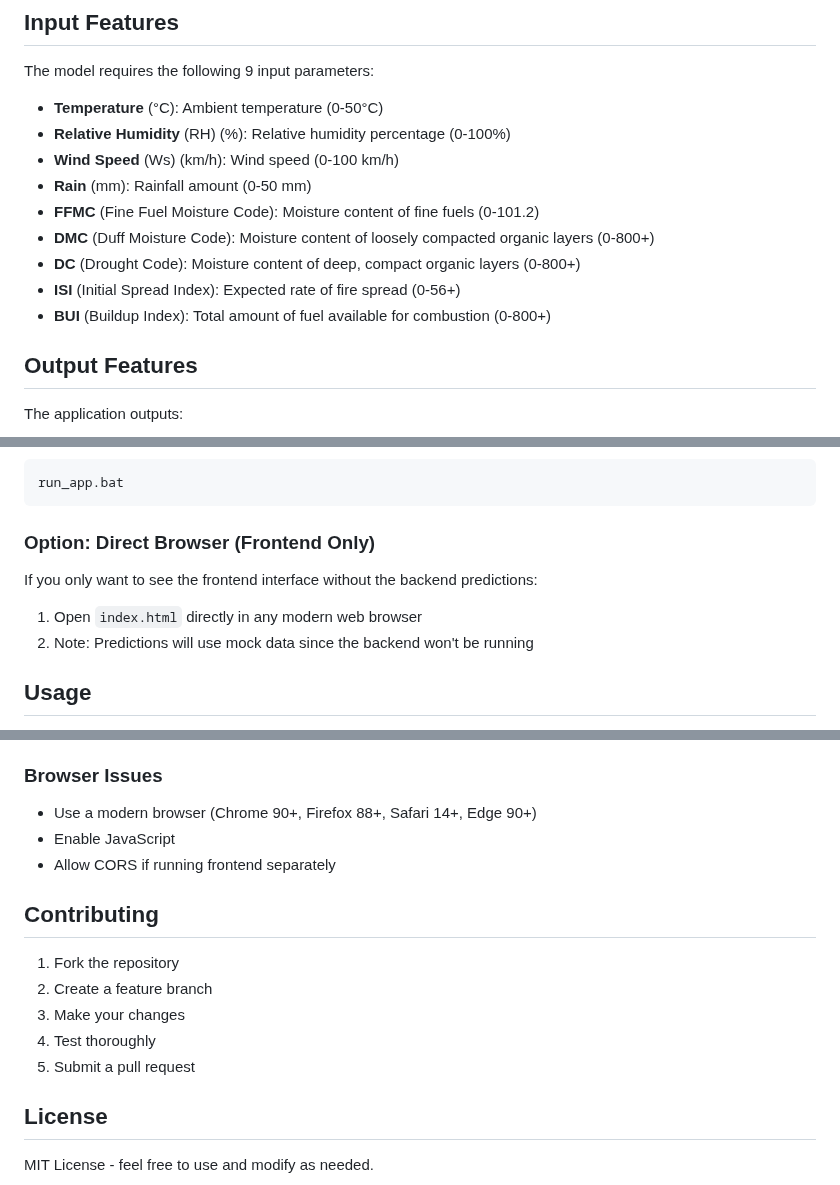
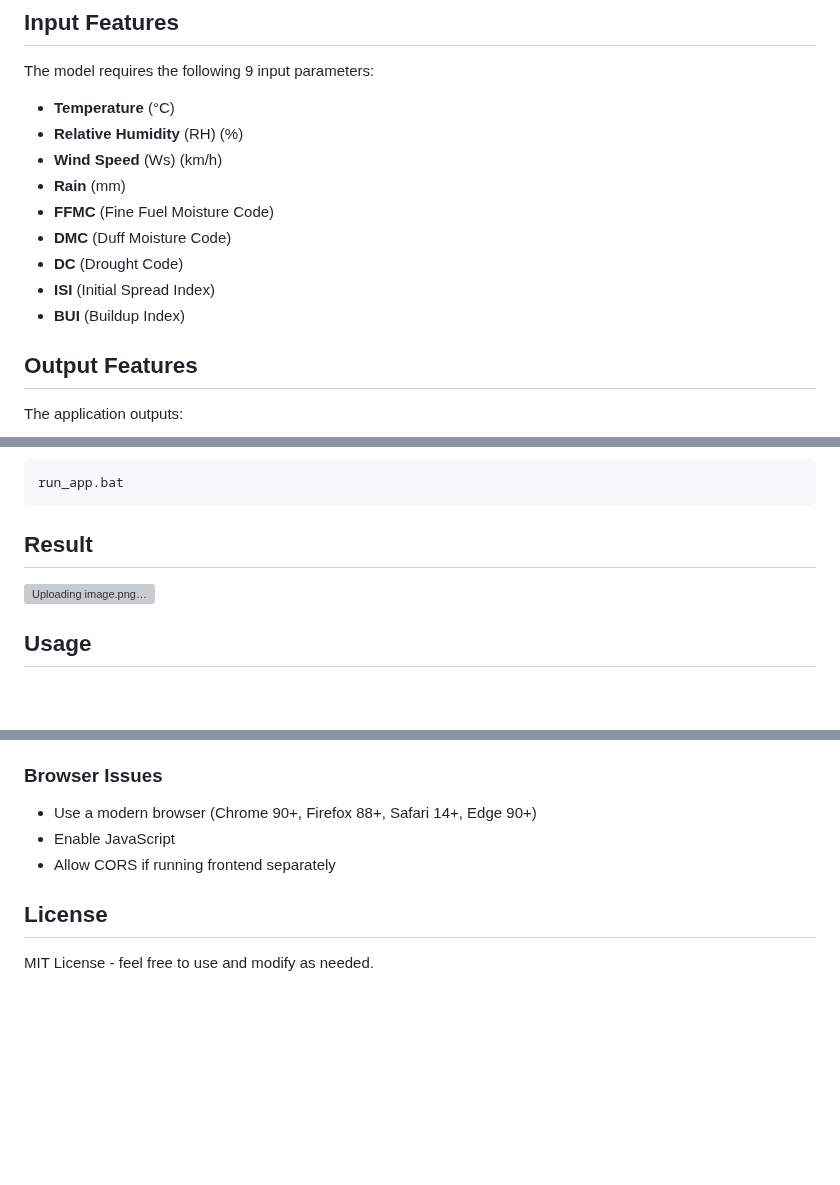
Before and after one commit to Aspire-Infolabs/FWI_Prediction_Batch8, a Markdown page: README.md, 3 parts joined by grey strips. Drawn GitHub-style; blank space fills up the shorter version; grey boxes are pictures that could not be loaded.

````diff
--- a/README.md
+++ b/README.md
@@ -10,15 +10,15 @@ The backend is built with Flask and uses a Ridge regression model to make predic
 
 The model requires the following 9 input parameters:
 
-- **Temperature** (°C): Ambient temperature (0-50°C)
-- **Relative Humidity** (RH) (%): Relative humidity percentage (0-100%)
-- **Wind Speed** (Ws) (km/h): Wind speed (0-100 km/h)
-- **Rain** (mm): Rainfall amount (0-50 mm)
-- **FFMC** (Fine Fuel Moisture Code): Moisture content of fine fuels (0-101.2)
-- **DMC** (Duff Moisture Code): Moisture content of loosely compacted organic layers (0-800+)
-- **DC** (Drought Code): Moisture content of deep, compact organic layers (0-800+)
-- **ISI** (Initial Spread Index): Expected rate of fire spread (0-56+)
-- **BUI** (Buildup Index): Total amount of fuel available for combustion (0-800+)
+- **Temperature** (°C)
+- **Relative Humidity** (RH) (%)
+- **Wind Speed** (Ws) (km/h)
+- **Rain** (mm)
+- **FFMC** (Fine Fuel Moisture Code)
+- **DMC** (Duff Moisture Code)
+- **DC** (Drought Code)
+- **ISI** (Initial Spread Index)
+- **BUI** (Buildup Index)
 
 ## Output Features
 
@@ -103,10 +103,9 @@ http://127.0.0.1:5000/
 run_app.bat
 ```
 
-### Option: Direct Browser (Frontend Only)
-If you only want to see the frontend interface without the backend predictions:
-1. Open `index.html` directly in any modern web browser
-2. Note: Predictions will use mock data since the backend won't be running
+## Result
+![Uploading image.png…]()
+
 
 ## Usage
 
@@ -144,14 +143,6 @@ If you only want to see the frontend interface without the backend predictions:
 - Enable JavaScript
 - Allow CORS if running frontend separately
 
-## Contributing
-
-1. Fork the repository
-2. Create a feature branch
-3. Make your changes
-4. Test thoroughly
-5. Submit a pull request
-
 ## License
 
 MIT License - feel free to use and modify as needed.
````
